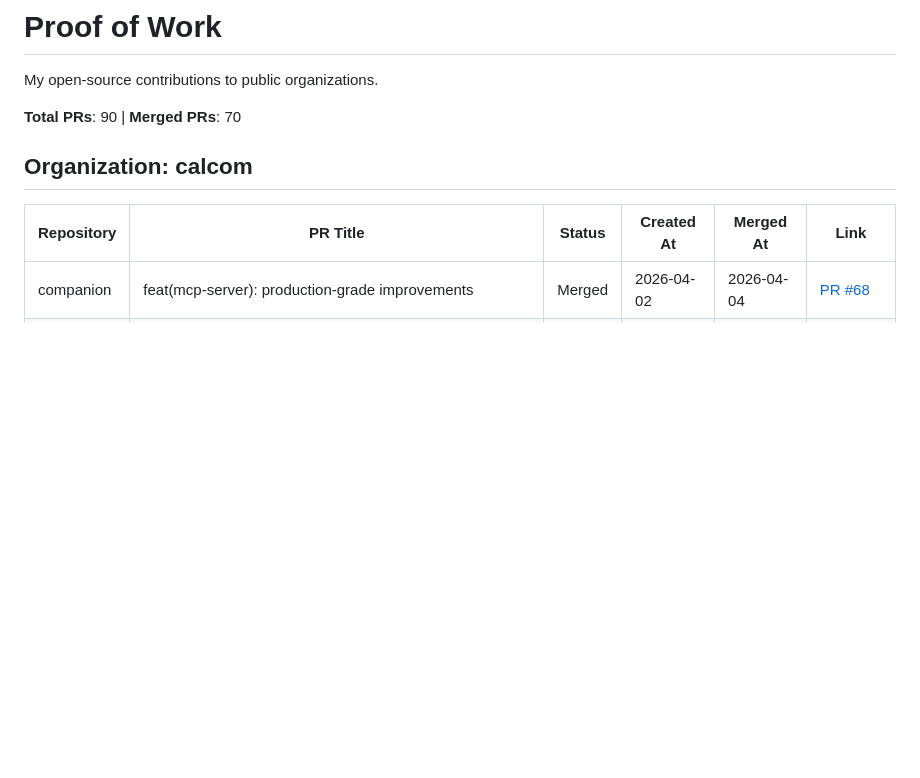
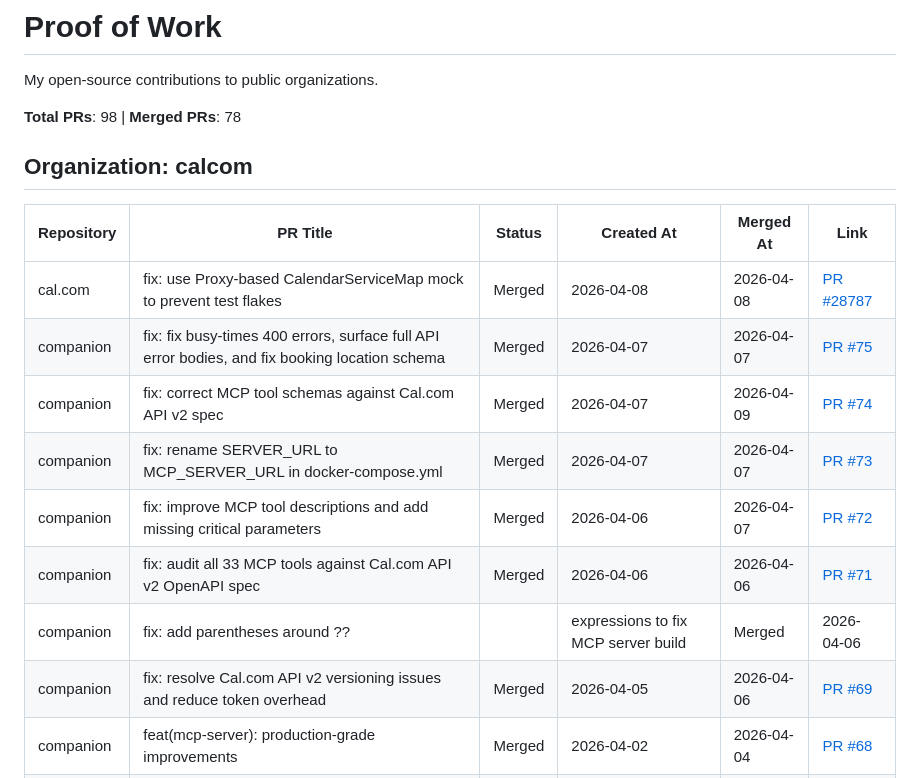
Before and after one commit to sahitya-chandra/proof-of-work, a Markdown page: README.md, the part around the change. GitHub-like rendering; blank space fills up the shorter version.

Commit message:
Update README with latest PRs

```diff
--- a/README.md
+++ b/README.md
@@ -2,11 +2,19 @@
 
 My open-source contributions to public organizations.
 
-**Total PRs**: 90 | **Merged PRs**: 70
+**Total PRs**: 98 | **Merged PRs**: 78
 
 ## Organization: calcom
 | Repository | PR Title | Status | Created At | Merged At | Link |
 |------------|----------|--------|------------|-----------|------|
+| cal.com | fix: use Proxy-based CalendarServiceMap mock to prevent test flakes | Merged | 2026-04-08 | 2026-04-08 | [PR #28787](https://github.com/calcom/cal.com/pull/28787) |
+| companion | fix: fix busy-times 400 errors, surface full API error bodies, and fix booking location schema | Merged | 2026-04-07 | 2026-04-07 | [PR #75](https://github.com/calcom/companion/pull/75) |
+| companion | fix: correct MCP tool schemas against Cal.com API v2 spec | Merged | 2026-04-07 | 2026-04-09 | [PR #74](https://github.com/calcom/companion/pull/74) |
+| companion | fix: rename SERVER_URL to MCP_SERVER_URL in docker-compose.yml | Merged | 2026-04-07 | 2026-04-07 | [PR #73](https://github.com/calcom/companion/pull/73) |
+| companion | fix: improve MCP tool descriptions and add missing critical parameters | Merged | 2026-04-06 | 2026-04-07 | [PR #72](https://github.com/calcom/companion/pull/72) |
+| companion | fix: audit all 33 MCP tools against Cal.com API v2 OpenAPI spec | Merged | 2026-04-06 | 2026-04-06 | [PR #71](https://github.com/calcom/companion/pull/71) |
+| companion | fix: add parentheses around ?? || expressions to fix MCP server build | Merged | 2026-04-06 | 2026-04-06 | [PR #70](https://github.com/calcom/companion/pull/70) |
+| companion | fix: resolve Cal.com API v2 versioning issues and reduce token overhead | Merged | 2026-04-05 | 2026-04-06 | [PR #69](https://github.com/calcom/companion/pull/69) |
 | companion | feat(mcp-server): production-grade improvements | Merged | 2026-04-02 | 2026-04-04 | [PR #68](https://github.com/calcom/companion/pull/68) |
 | cal.com | fix: avoid false negative in slot availability check when schedule doesn't cover date range | Closed | 2026-03-31 | None | [PR #28683](https://github.com/calcom/cal.com/pull/28683) |
 | cal.com | fix: resolve flaky 'Book on column layout' E2E test | Merged | 2026-03-31 | 2026-03-31 | [PR #28682](https://github.com/calcom/cal.com/pull/28682) |
```
